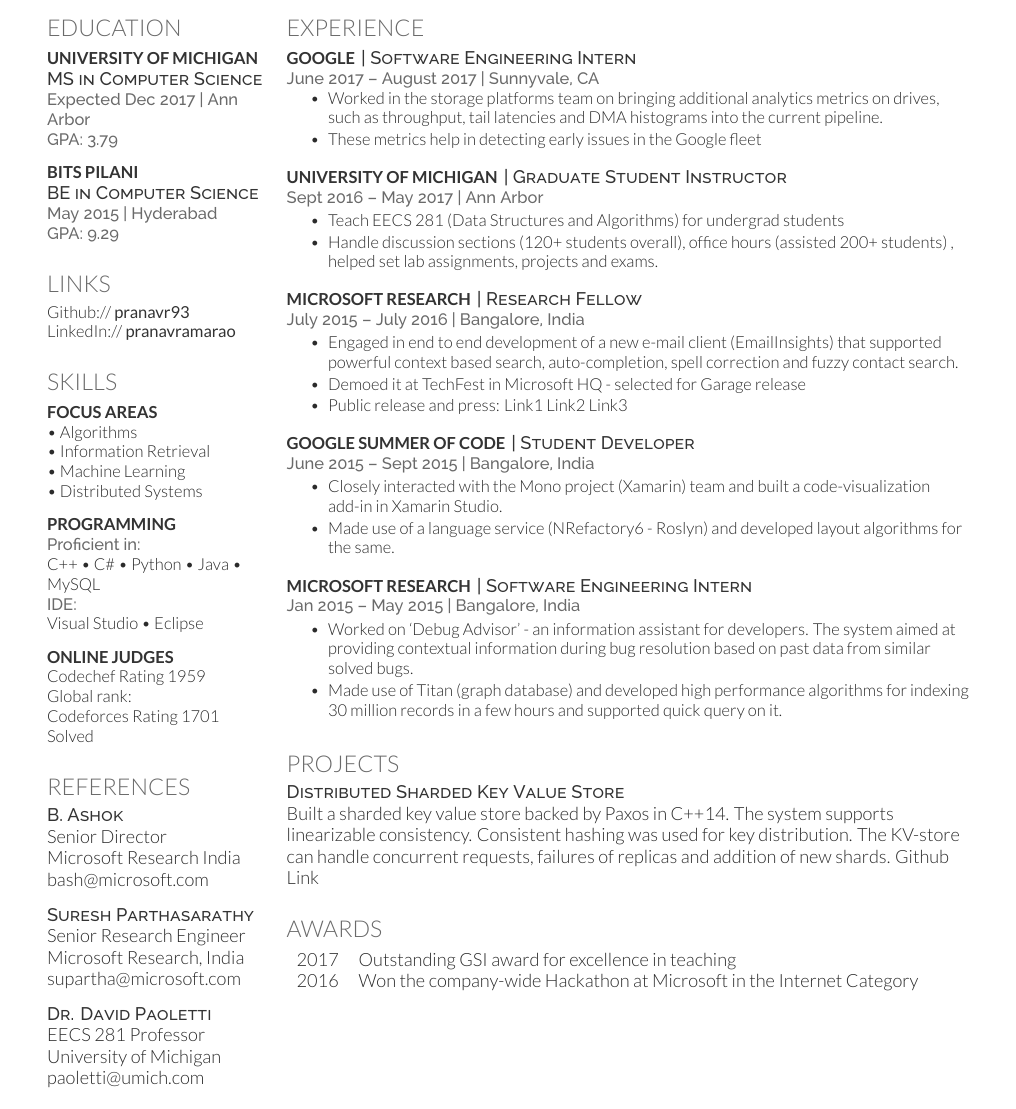
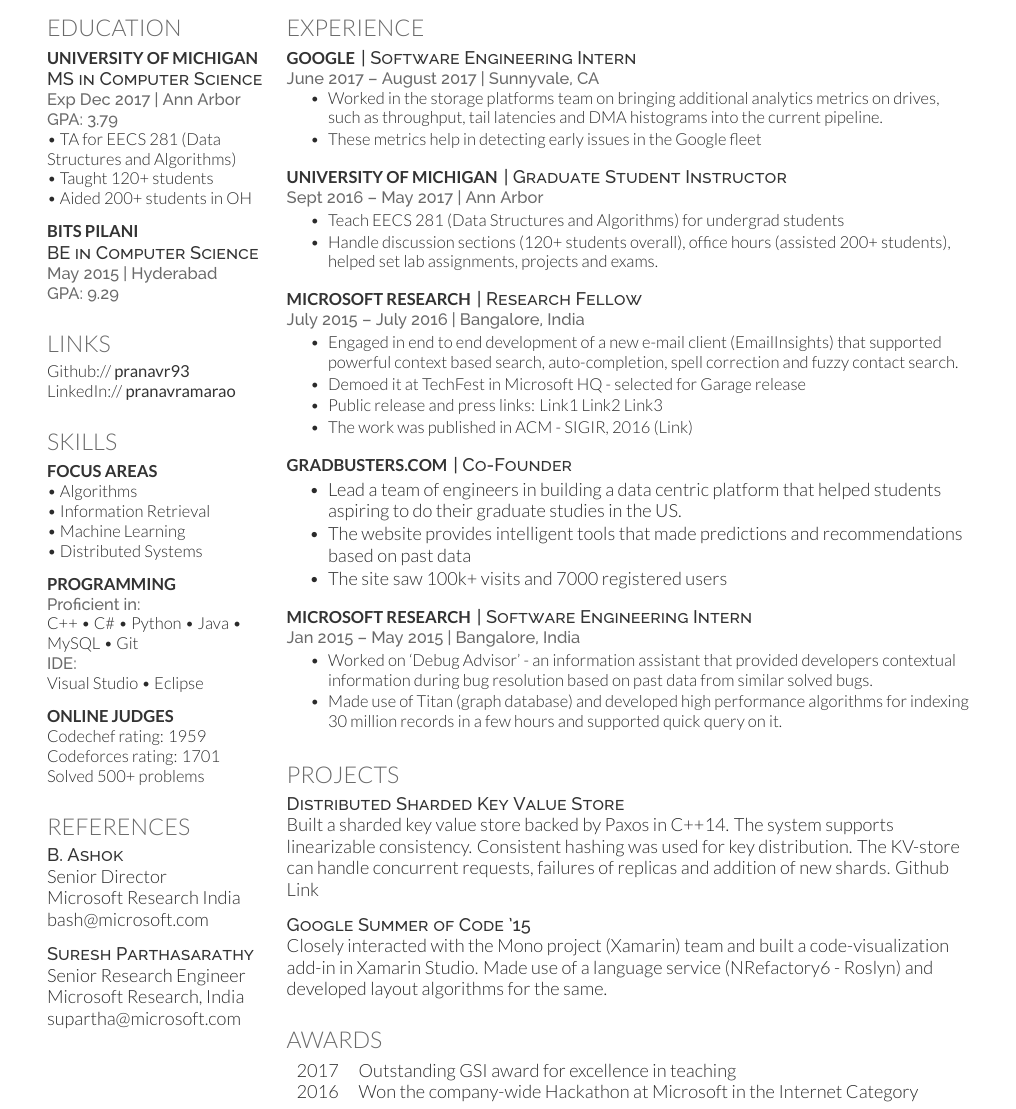
Before and after one commit to pranavr93/resume, a LaTeX CV (main.tex): part of the page, cut so that both start at the same text. Compiled offline with XeLaTeX; a LaTeX package or settings file that is missing is left out.

Commit message:
TA on side

```diff
--- a/main.tex
+++ b/main.tex
@@ -40,8 +40,11 @@
 
 \subsection{University of Michigan}
 \descript{MS in Computer Science}
-\location{Expected Dec 2017 | Ann Arbor
+\location{Exp Dec 2017 | Ann Arbor
 \\ GPA: 3.79}
+\textbullet{} TA for EECS 281 (Data Structures and Algorithms)\\
+\textbullet{} Taught 120+ students\\
+\textbullet{} Aided 200+ students in OH
 \sectionsep
 
 \subsection{BITS Pilani}
@@ -71,18 +74,16 @@
 
 \subsection{Programming}
 \location{Proficient in:}
-C++ \textbullet{}   C\# \textbullet{} Python \textbullet{} Java \textbullet{} MySQL \\
+C++ \textbullet{}   C\# \textbullet{} Python \textbullet{} Java \textbullet{} MySQL \textbullet{} Git\\
 \location{IDE:}
 Visual Studio \textbullet{} Eclipse \\
 
 \sectionsep
 
 \subsection{Online Judges}
-Codechef
-Rating 1959 \\
-Global rank: \\
-Codeforces Rating 1701 \\
-Solved
+Codechef rating: 1959 \\
+Codeforces rating: 1701 \\
+Solved 500+ problems
 \sectionsep
 
 \section{References}
@@ -97,11 +98,11 @@
 Microsoft Research, India \\
 supartha@microsoft.com
 
-\sectionsep
-\descript{Dr. David Paoletti}
-EECS 281 Professor  \\
-University of Michigan \\
-paoletti@umich.com
+% \sectionsep
+% \descript{Dr. David Paoletti}
+% EECS 281 Professor  \\
+% University of Michigan \\
+% paoletti@umich.com
 %%%%%%%%%%%%%%%%%%%%%%%%%%%%%%%%%%%%%%
 %
 %     COLUMN TWO
@@ -143,24 +144,38 @@
 \begin{tightemize}
 \item Engaged in end to end development of a new e-mail client (EmailInsights) that supported powerful context based search, auto-completion, spell correction and fuzzy contact search.
 \item Demoed it at TechFest in Microsoft HQ - selected for Garage release
-\item Public release and press: Link1 Link2 Link3
+\item Public release and press links:
+\textbf{\href{http://www.zdnet.com/product/email-insights/}{Link1}}
+\textbf{\href{https://www.microsoft.com/en-us/garage/profiles/email-insights/}{Link2}}
+\textbf{\href{https://www.neowin.net/news/microsoft-garage-has-created-a-lightweight-email-solution-email-insights}{Link3}}
+
+\item The work was published in ACM - SIGIR, 2016  \textbf{\href{http://dl.acm.org/citation.cfm?id=2911451.2911458}{(Link)}}
 \end{tightemize}
 \sectionsep
 
-\runsubsection{Google Summer of Code}
-\descript{| Student Developer}
-\location{June 2015 – Sept 2015 | Bangalore, India}
+% \runsubsection{Google Summer of Code}
+% \descript{| Student Developer}
+% \location{June 2015 – Sept 2015 | Bangalore, India}
+% \begin{tightemize}
+% \item Closely interacted with the Mono project (Xamarin) team and built a code-visualization add-in in Xamarin Studio.
+% \item Made use of a language service (NRefactory6 - Roslyn) and developed layout algorithms for the same.
+% \end{tightemize}
+% \sectionsep
+\runsubsection{Gradbusters.com}
+\descript{| Co-Founder}
 \begin{tightemize}
-\item Closely interacted with the Mono project (Xamarin) team and built a code-visualization add-in in Xamarin Studio.
-\item Made use of a language service (NRefactory6 - Roslyn) and developed layout algorithms for the same.
+\item Lead a team of engineers in building a data centric platform that helped students aspiring to do their graduate studies in the US.
+\item The website provides intelligent tools that made predictions and recommendations based on past data
+\item The site saw 100k+ visits and 7000 registered users
 \end{tightemize}
 \sectionsep
+
 
 \runsubsection{Microsoft Research}
 \descript{| Software Engineering Intern}
 \location{Jan 2015 – May 2015 | Bangalore, India}
 \begin{tightemize}
-\item Worked on ‘Debug Advisor’ - an information assistant for developers. The system aimed at providing contextual information during bug resolution based on past data from similar solved bugs.
+\item Worked on ‘Debug Advisor’ - an information assistant that provided developers contextual information during bug resolution based on past data from similar solved bugs.
 \item Made use of Titan (graph database) and developed high performance algorithms for indexing 30 million records in a few hours and supported quick query on it.
 \end{tightemize}
 \sectionsep
@@ -173,6 +188,14 @@
 % \runsubsection{Distributed Sharded Key Value Store}
 \descript{Distributed Sharded Key Value Store}
 Built a sharded key value store backed by Paxos in C++14. The system supports linearizable consistency. Consistent hashing was used for key distribution. The KV-store can handle concurrent requests, failures of replicas and addition of new shards. \textbf{\href{https://github.com/pranavr93/sharded_key_value_store}{Github Link}}
+\sectionsep
+
+% \runsubsection{Google Summer of Code}
+\descript{Google Summer of Code '15}
+% \location{June 2015 – Sept 2015 | Bangalore, India}
+% \begin{tightemize}
+Closely interacted with the Mono project (Xamarin) team and built a code-visualization add-in in Xamarin Studio. Made use of a language service (NRefactory6 - Roslyn) and developed layout algorithms for the same.
+% \end{tightemize}
 \sectionsep
 
 % %%%%%%%%%%%%%%%%%%%%%%%%%%%%%%%%%%%%%%
```
Also changed, not shown: main.tex (2 more changed lines).
